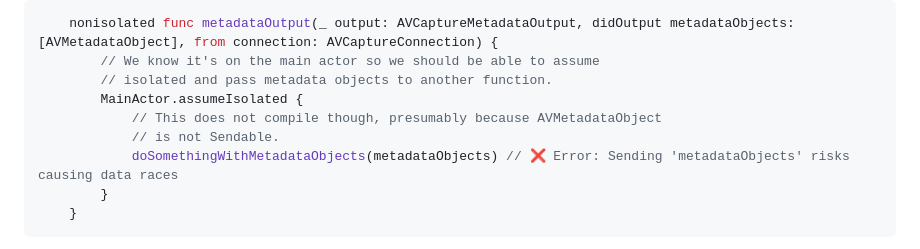
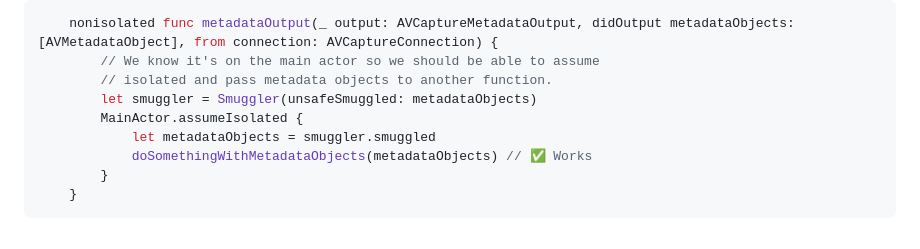
Before and after one commit to JosephDuffy/josephduffy.co.uk, a Markdown page: data/posts/smuggling-values-across-actors.md, the part around the change. Rendered like a GitHub page.

Commit message:
Correct working example

````diff
--- a/data/posts/smuggling-values-across-actors.md
+++ b/data/posts/smuggling-values-across-actors.md
@@ -64,10 +64,10 @@ With this we can smuggle our value through:
     nonisolated func metadataOutput(_ output: AVCaptureMetadataOutput, didOutput metadataObjects: [AVMetadataObject], from connection: AVCaptureConnection) {
         // We know it's on the main actor so we should be able to assume
         // isolated and pass metadata objects to another function.
+        let smuggler = Smuggler(unsafeSmuggled: metadataObjects)
         MainActor.assumeIsolated {
-            // This does not compile though, presumably because AVMetadataObject
-            // is not Sendable.
-            doSomethingWithMetadataObjects(metadataObjects) // ❌ Error: Sending 'metadataObjects' risks causing data races
+            let metadataObjects = smuggler.smuggled
+            doSomethingWithMetadataObjects(metadataObjects) // ✅ Works
         }
     }
 ```
````
